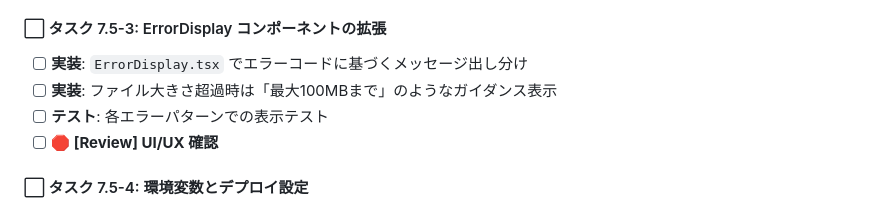
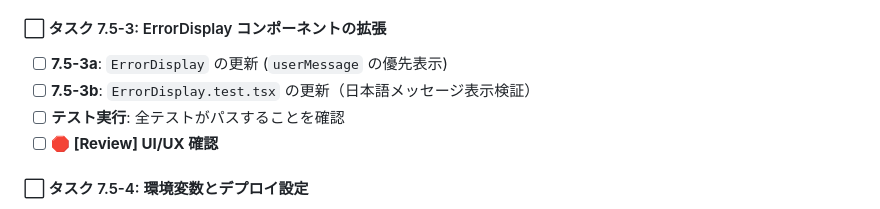
Before and after one commit to kenken-201/pose-est-2025, a Markdown page: todo-list.md, the part around the change. Drawn GitHub-style.

Commit message:
update: タスク 7.5-3を更新

```diff
--- a/todo-list.md
+++ b/todo-list.md
@@ -251,9 +251,9 @@ mkdir -p app/{components/{video,ui,layout},lib/{api,services,utils,hooks,stores}
 
 #### ⬜ タスク 7.5-3: ErrorDisplay コンポーネントの拡張
 
-- [ ] **実装**: `ErrorDisplay.tsx` でエラーコードに基づくメッセージ出し分け
-- [ ] **実装**: ファイル大きさ超過時は「最大100MBまで」のようなガイダンス表示
-- [ ] **テスト**: 各エラーパターンでの表示テスト
+- [ ] **7.5-3a**: `ErrorDisplay` の更新 (`userMessage` の優先表示)
+- [ ] **7.5-3b**: `ErrorDisplay.test.tsx` の更新（日本語メッセージ表示検証）
+- [ ] **テスト実行**: 全テストがパスすることを確認
 - [ ] **🛑 [Review] UI/UX 確認**
 
 #### ⬜ タスク 7.5-4: 環境変数とデプロイ設定
```
